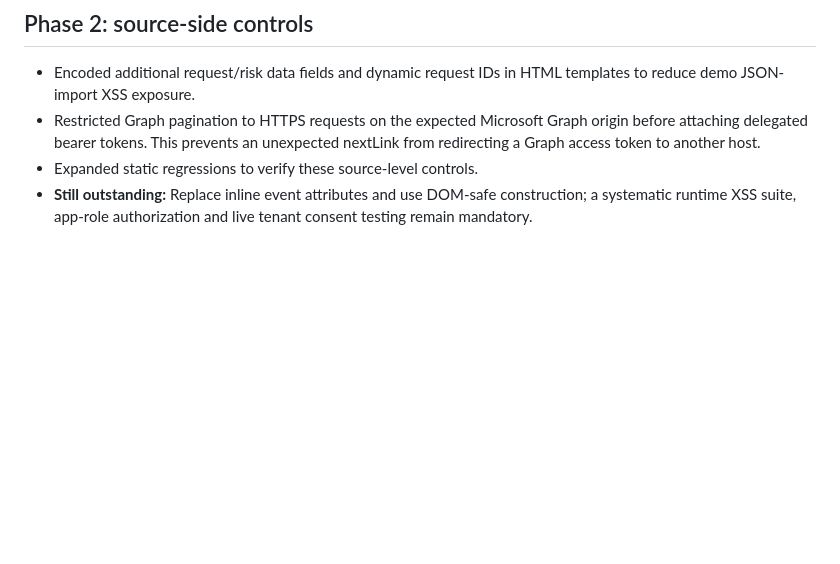
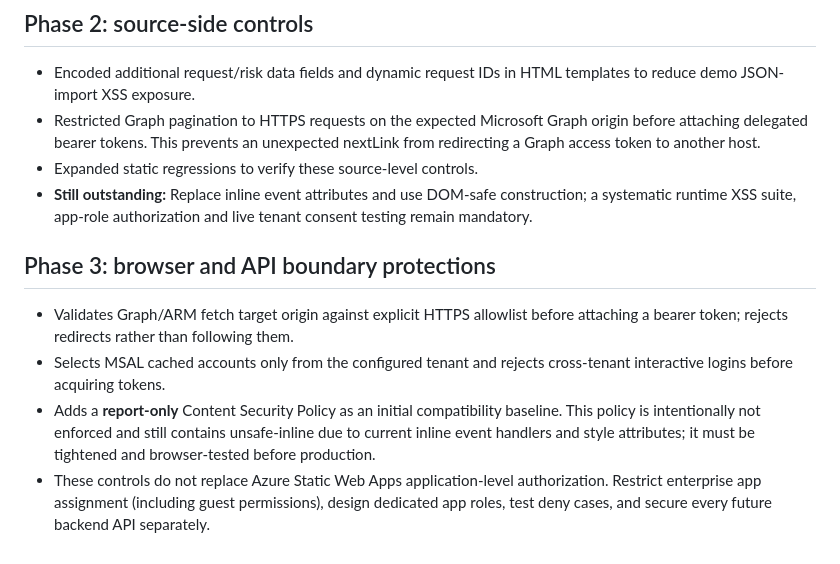
Before and after one commit to johninfra/azure-identity-governance-console, a Markdown page: docs/ENTERPRISE-SECURITY-READINESS.md, the part around the change. Drawn GitHub-style; blank space fills up the shorter version.

Commit message:
Security phase 3: tenant-bound sessions, token endpoint restrictions and CSP report-only

```diff
--- a/docs/ENTERPRISE-SECURITY-READINESS.md
+++ b/docs/ENTERPRISE-SECURITY-READINESS.md
@@ -28,3 +28,9 @@ Do not connect an employer's tenant to this project until the organization's aut
 - Restricted Graph pagination to HTTPS requests on the expected Microsoft Graph origin before attaching delegated bearer tokens. This prevents an unexpected nextLink from redirecting a Graph access token to another host.
 - Expanded static regressions to verify these source-level controls.
 - **Still outstanding:** Replace inline event attributes and use DOM-safe construction; a systematic runtime XSS suite, app-role authorization and live tenant consent testing remain mandatory.
+
+## Phase 3: browser and API boundary protections
+- Validates Graph/ARM fetch target origin against explicit HTTPS allowlist before attaching a bearer token; rejects redirects rather than following them.
+- Selects MSAL cached accounts only from the configured tenant and rejects cross-tenant interactive logins before acquiring tokens.
+- Adds a **report-only** Content Security Policy as an initial compatibility baseline. This policy is intentionally not enforced and still contains unsafe-inline due to current inline event handlers and style attributes; it must be tightened and browser-tested before production.
+- These controls do not replace Azure Static Web Apps application-level authorization. Restrict enterprise app assignment (including guest permissions), design dedicated app roles, test deny cases, and secure every future backend API separately.
```
